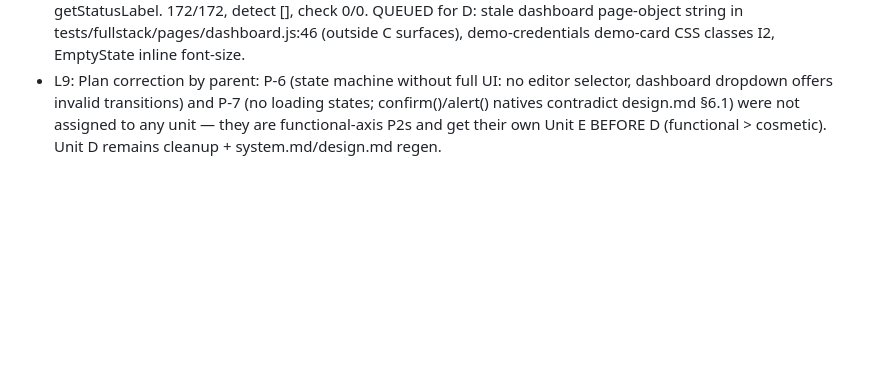
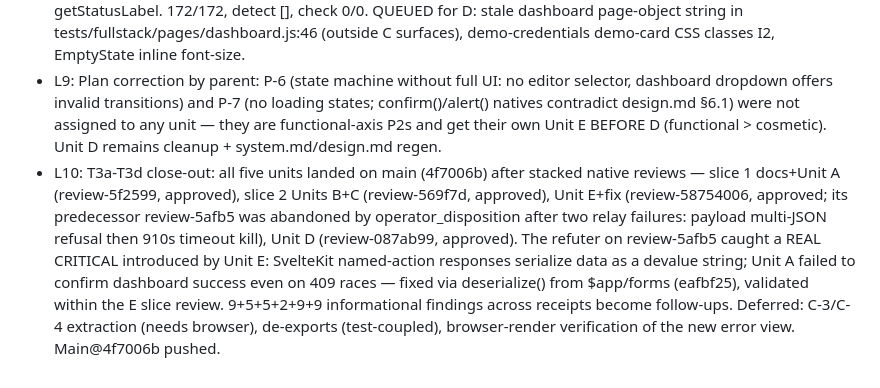
Before and after one commit to GinoL221/Dental-Clinic, a Markdown page: odd/tasks/impeccable-full-audit.md, the part around the change. GitHub-like rendering; blank space fills up the shorter version.

Commit message:
docs(odd): close out impeccable remediation with native review receipts

```diff
--- a/odd/tasks/impeccable-full-audit.md
+++ b/odd/tasks/impeccable-full-audit.md
@@ -33,3 +33,4 @@ User request verbatim: "que me decis de hacer una pasada completa por el front c
 - L7: T3b done (commit 8b2e02c): +error.svelte built consuming error.css (status-mapped titles, no-leak 5xx policy, primary/secondary actions with history.back enhancement); CTA → /login; role nav matrix verified row by row per product.md §3 (PATIENT gains real /dentists link, loses broken patients link; dead anchors removed); patients/+page.server.js intentionally untouched. Known queue for C: solid buttons replace gradients (worker A risk: auth/nav .btn-primary gradient white text 3.29-1.44 FAILS AA — same class of A-P1), dashboard stat-cards bg-* (I6.1), EmptyState in dashboard (I6.2), btn-add-patient class (I6.3), appointments chip raw status string.
 - L8: T3c done (commit 4f2dfed): voseo pass (~60 replacements incl. expanded grep catches), 4 honest feature cards per product.md §1-2, terminology odontólogo/turno + portfolio voice, solid action buttons (5 rules; gradients remain only on hero/CTA decorative per design.md §2), stat-cards on AA token pairs, EmptyState in dashboard, btn-add-primary replacing dead .btn-add-dentist (shared add button), appointments chip wired to getStatusLabel. 172/172, detect [], check 0/0. QUEUED for D: stale dashboard page-object string in tests/fullstack/pages/dashboard.js:46 (outside C surfaces), demo-credentials demo-card CSS classes I2, EmptyState inline font-size.
 - L9: Plan correction by parent: P-6 (state machine without full UI: no editor selector, dashboard dropdown offers invalid transitions) and P-7 (no loading states; confirm()/alert() natives contradict design.md §6.1) were not assigned to any unit — they are functional-axis P2s and get their own Unit E BEFORE D (functional > cosmetic). Unit D remains cleanup + system.md/design.md regen.
+- L10: T3a-T3d close-out: all five units landed on main (4f7006b) after stacked native reviews — slice 1 docs+Unit A (review-5f2599, approved), slice 2 Units B+C (review-569f7d, approved), Unit E+fix (review-58754006, approved; its predecessor review-5afb5 was abandoned by operator_disposition after two relay failures: payload multi-JSON refusal then 910s timeout kill), Unit D (review-087ab99, approved). The refuter on review-5afb5 caught a REAL CRITICAL introduced by Unit E: SvelteKit named-action responses serialize data as a devalue string; Unit A failed to confirm dashboard success even on 409 races — fixed via deserialize() from $app/forms (eafbf25), validated within the E slice review. 9+5+5+2+9+9 informational findings across receipts become follow-ups. Deferred: C-3/C-4 extraction (needs browser), de-exports (test-coupled), browser-render verification of the new error view. Main@4f7006b pushed.
```
